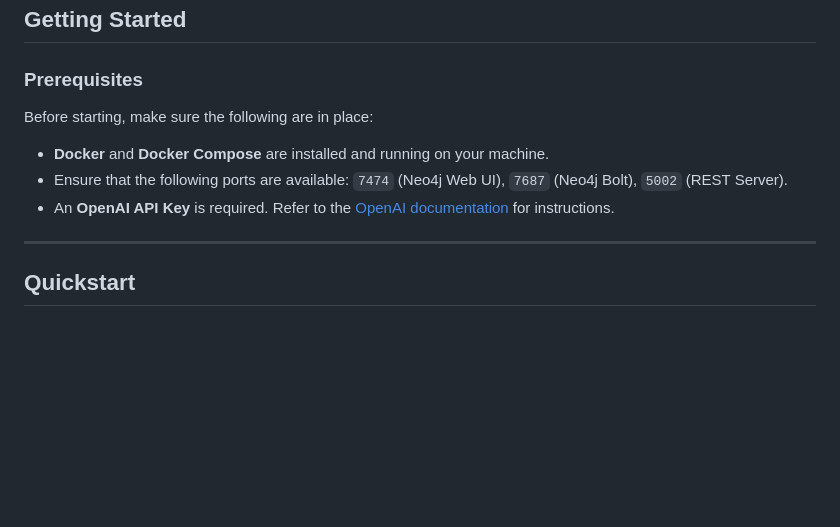
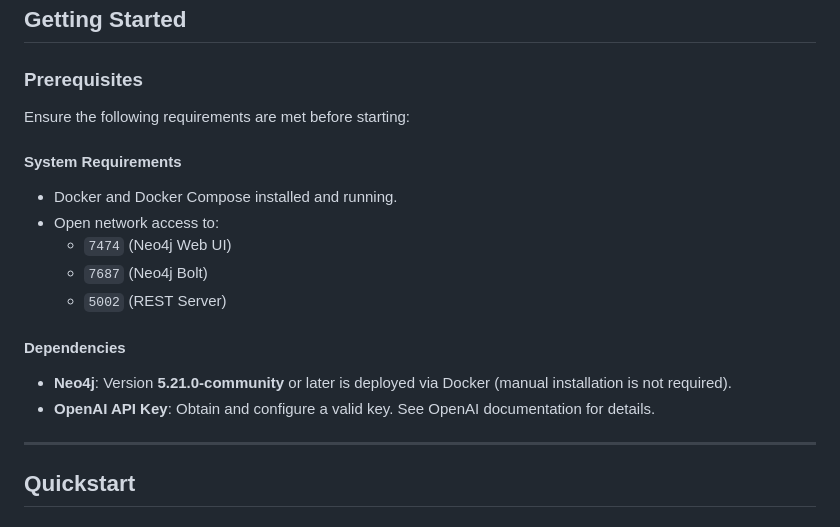
Before and after one commit to Data-to-Insight-Center/patra-kg, a Markdown page: README.md, the part around the change. Rendered like a GitHub page; blank space fills up the shorter version.

Commit message:
include neo4j version in README.md

```diff
--- a/README.md
+++ b/README.md
@@ -46,12 +46,18 @@ The server is built using Flask and exposes a RESTful API for interaction with t
 ## Getting Started
 
 ### Prerequisites
+Ensure the following requirements are met before starting:
 
-Before starting, make sure the following are in place:
+#### System Requirements
+- Docker and Docker Compose installed and running.
+- Open network access to:
+  - `7474` (Neo4j Web UI)
+  - `7687` (Neo4j Bolt)
+  - `5002` (REST Server)
 
-- **Docker** and **Docker Compose** are installed and running on your machine.
-- Ensure that the following ports are available: `7474` (Neo4j Web UI), `7687` (Neo4j Bolt), `5002` (REST Server).
-- An **OpenAI API Key** is required. Refer to the [OpenAI documentation](https://platform.openai.com) for instructions.
+#### Dependencies
+- **Neo4j**: Version **5.21.0-community** or later is deployed via Docker (manual installation is not required).
+- **OpenAI API Key**: Obtain and configure a valid key. See OpenAI documentation for details.
 
 ---
 
```
